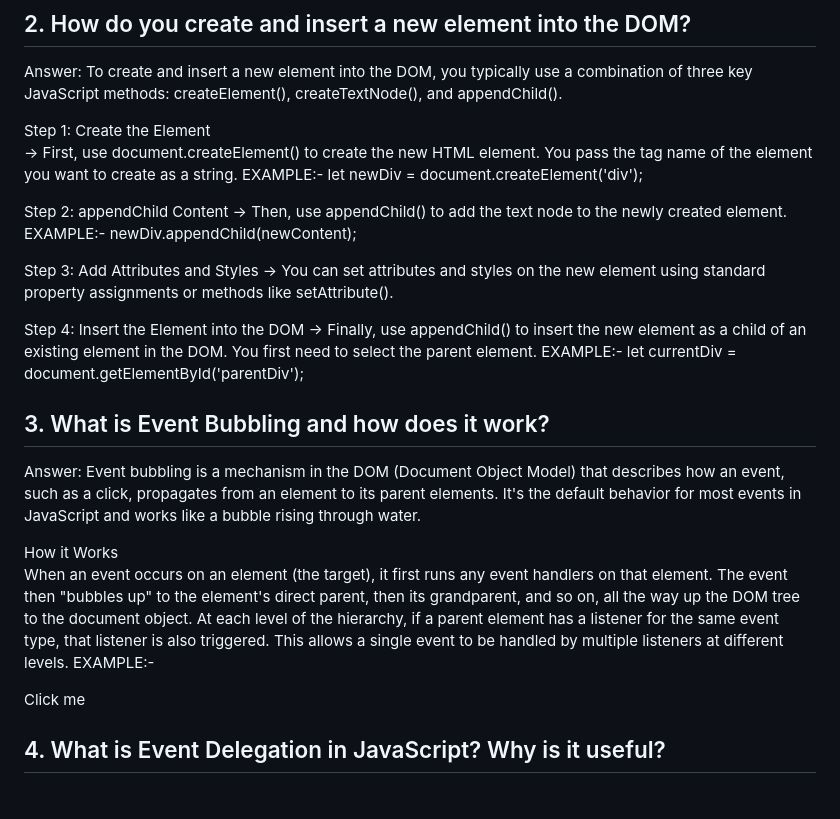
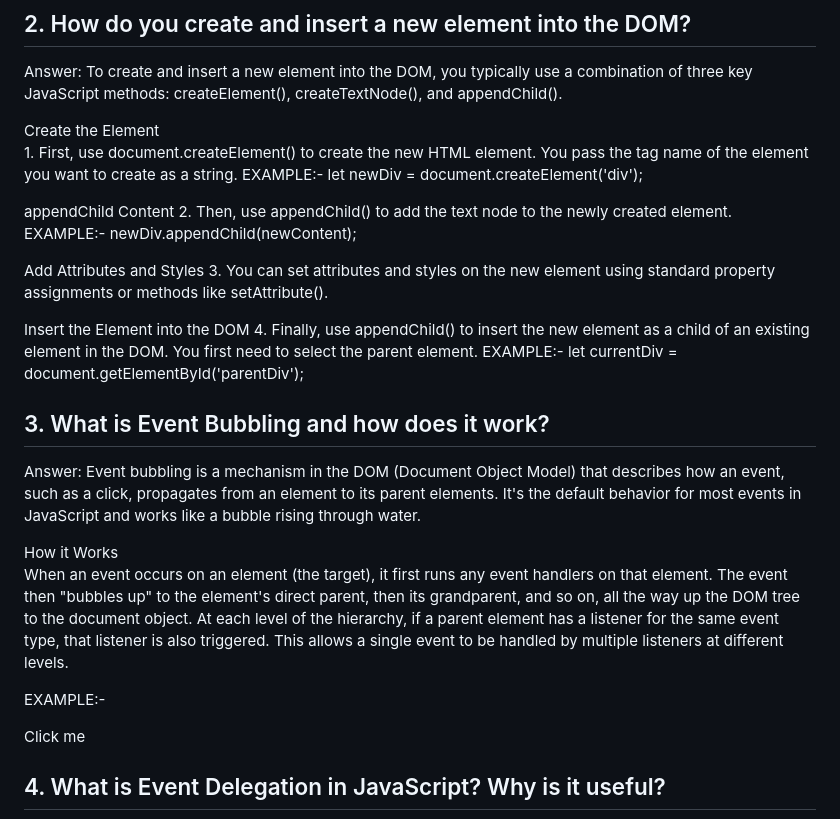
Before and after one commit to SowvikSuvo/phero-Assignment-5, a Markdown page: README.md, the part around the change. GitHub-like rendering; blank space fills up the shorter version.

```diff
--- a/README.md
+++ b/README.md
@@ -29,19 +29,19 @@ querySelector and querySelectorAll difference:
 Answer: To create and insert a new element into the DOM, you typically use a combination of
   three key JavaScript methods: createElement(), createTextNode(), and appendChild().
 
-Step 1: Create the Element
-    -> First, use document.createElement() to create the new HTML element. You pass the tag  name of the element you want to create as a string.
+Create the Element
+    1. First, use document.createElement() to create the new HTML element. You pass the tag  name of the element you want to create as a string.
       EXAMPLE:- let newDiv = document.createElement('div');
 
-Step 2: appendChild Content
-    -> Then, use appendChild() to add the text node to the newly created element.
+appendChild Content
+    2. Then, use appendChild() to add the text node to the newly created element.
       EXAMPLE:- newDiv.appendChild(newContent);
 
-Step 3: Add Attributes and Styles
-    -> You can set attributes and styles on the new element using standard property assignments or methods like setAttribute().
+Add Attributes and Styles
+    3. You can set attributes and styles on the new element using standard property assignments or methods like setAttribute().
 
-Step 4: Insert the Element into the DOM
-    -> Finally, use appendChild() to insert the new element as a child of an existing element in the DOM. You first need to select the parent element.
+Insert the Element into the DOM
+    4. Finally, use appendChild() to insert the new element as a child of an existing element in the DOM. You first need to select the parent element.
       EXAMPLE:- let currentDiv = document.getElementById('parentDiv');
 
 ## 3. What is Event Bubbling and how does it work?
@@ -55,6 +55,7 @@ How it Works
   all the way up the DOM tree to the document object.
   At each level of the hierarchy, if a parent element has a listener for the same event type, that listener
   is also triggered. This allows a single event to be handled by multiple listeners at different levels.
+
   EXAMPLE:- <div id="grandparent">
               <div id="parent">
                 <button id="child">Click me</button>
```
